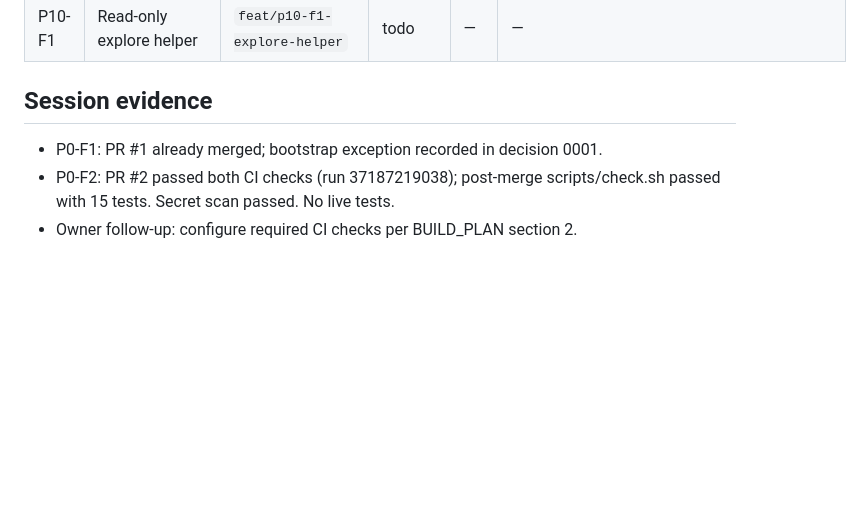
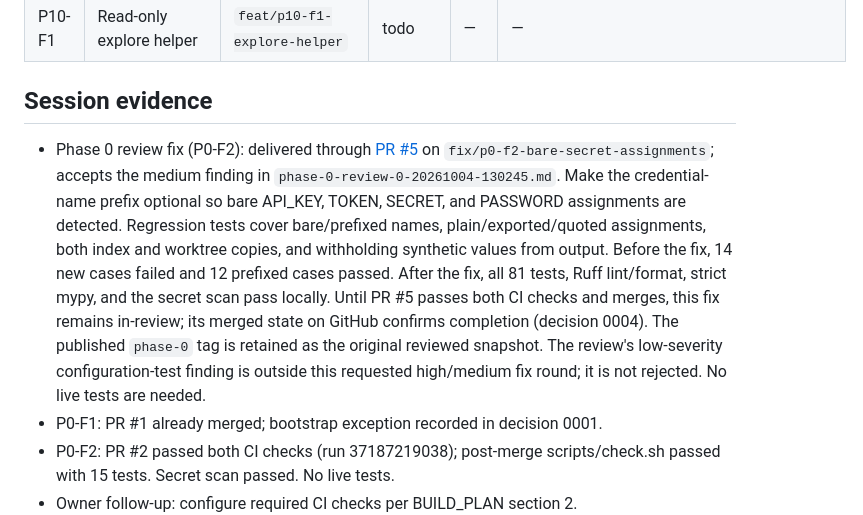
Before and after one commit to smadduri9/codeagent, a Markdown page: docs/PROGRESS.md, the part around the change. Rendered like a GitHub page; blank space fills up the shorter version.

Commit message:
docs(progress): record phase zero review fix evidence
Feature: P0-F2

```diff
--- a/docs/PROGRESS.md
+++ b/docs/PROGRESS.md
@@ -79,6 +79,20 @@ incomplete; the final row describes the resulting state on main (decision 0004).
 
 ## Session evidence
 
+- Phase 0 review fix (P0-F2): delivered through
+  [PR #5](https://github.com/smadduri9/codeagent/pull/5) on
+  `fix/p0-f2-bare-secret-assignments`; accepts the medium finding in
+  `phase-0-review-0-20261004-130245.md`. Make the credential-name prefix optional
+  so bare API_KEY, TOKEN, SECRET, and PASSWORD assignments are detected.
+  Regression tests cover bare/prefixed names, plain/exported/quoted assignments,
+  both index and worktree copies, and withholding synthetic values from output.
+  Before the fix, 14 new cases failed and 12 prefixed cases passed.
+  After the fix, all 81 tests, Ruff lint/format, strict mypy, and the secret scan
+  pass locally. Until PR #5 passes both CI checks and merges, this fix remains
+  in-review; its merged state on GitHub confirms completion (decision 0004).
+  The published `phase-0` tag is retained as the original reviewed snapshot.
+  The review's low-severity configuration-test finding is outside this requested
+  high/medium fix round; it is not rejected. No live tests are needed.
 - P0-F1: PR #1 already merged; bootstrap exception recorded in decision 0001.
 - P0-F2: PR #2 passed both CI checks (run 37187219038); post-merge
   scripts/check.sh passed with 15 tests. Secret scan passed. No live tests.
```
